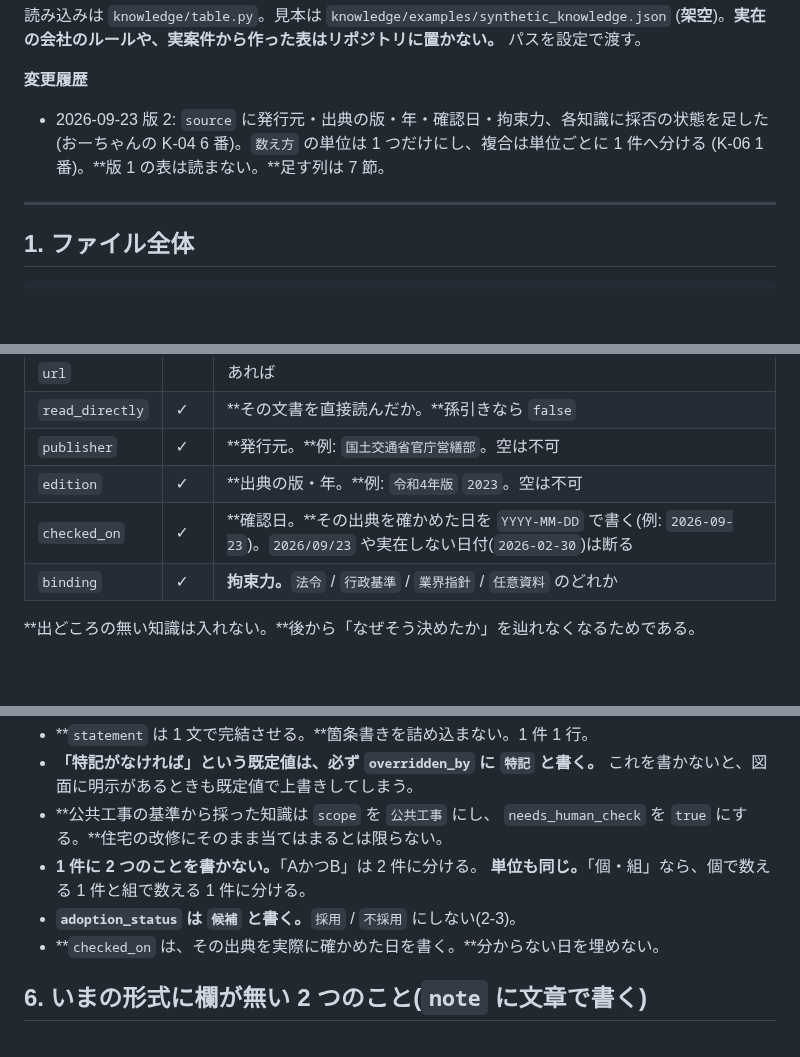
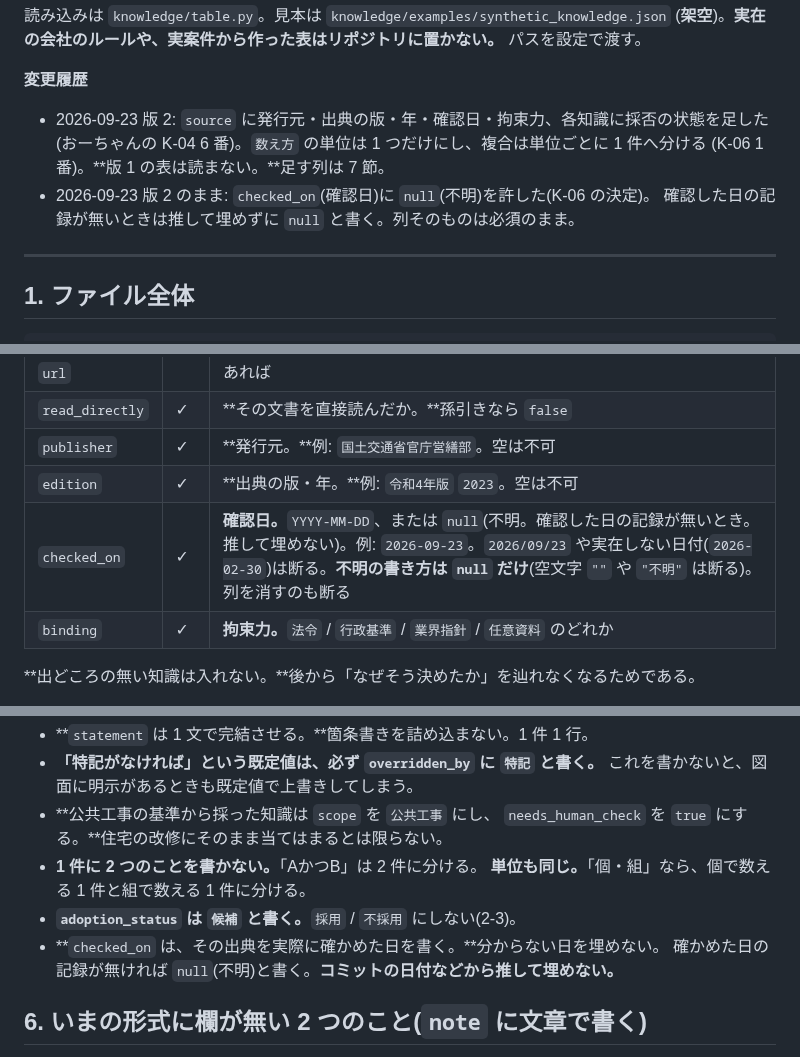
Before and after one commit to buildprotokyo-byte/-, a Markdown page: docs/knowledge/format.md, 3 parts joined by grey strips. GitHub-like rendering; blank space fills up the shorter version.

Commit message:
docs: 知識の表の形式で確認日に null(不明)を許すと書く(K-06 の決定)
Co-Authored-By: Claude Opus 5.5 (1M context) <noreply@anthropic.com>
Claude-Session: https://claude.ai/code/session_015PdVdmupM6Tjms47bv4Eui

```diff
--- a/docs/knowledge/format.md
+++ b/docs/knowledge/format.md
@@ -10,6 +10,8 @@
 - 2026-09-23 版 2: `source` に発行元・出典の版・年・確認日・拘束力、各知識に採否の状態を足した
   (おーちゃんの K-04 6 番)。`数え方` の単位は 1 つだけにし、複合は単位ごとに 1 件へ分ける
   (K-06 1 番)。**版 1 の表は読まない。**足す列は 7 節。
+- 2026-09-23 版 2 のまま: `checked_on`(確認日)に `null`(不明)を許した(K-06 の決定)。
+  確認した日の記録が無いときは推して埋めずに `null` と書く。列そのものは必須のまま。
 
 ---
 
@@ -60,7 +62,7 @@
 | `read_directly` | ✓ | **その文書を直接読んだか。**孫引きなら `false` |
 | `publisher` | ✓ | **発行元。**例: `国土交通省官庁営繕部`。空は不可 |
 | `edition` | ✓ | **出典の版・年。**例: `令和4年版` `2023`。空は不可 |
-| `checked_on` | ✓ | **確認日。**その出典を確かめた日を `YYYY-MM-DD` で書く(例: `2026-09-23`)。`2026/09/23` や実在しない日付(`2026-02-30`)は断る |
+| `checked_on` | ✓ | **確認日。**`YYYY-MM-DD`、または `null`(不明。確認した日の記録が無いとき。推して埋めない)。例: `2026-09-23`。`2026/09/23` や実在しない日付(`2026-02-30`)は断る。**不明の書き方は `null` だけ**(空文字 `""` や `"不明"` は断る)。列を消すのも断る |
 | `binding` | ✓ | **拘束力。**`法令` / `行政基準` / `業界指針` / `任意資料` のどれか |
 
 **出どころの無い知識は入れない。**後から「なぜそう決めたか」を辿れなくなるためである。
@@ -179,6 +181,7 @@ v8 10章13項・K-02 34 番)とは別の欄である。**読み込みは書か
   **単位も同じ。**「個・組」なら、個で数える 1 件と組で数える 1 件に分ける。
 - **`adoption_status` は `候補` と書く。**`採用` / `不採用` にしない(2-3)。
 - **`checked_on` は、その出典を実際に確かめた日を書く。**分からない日を埋めない。
+  確かめた日の記録が無ければ `null`(不明)と書く。**コミットの日付などから推して埋めない。**
 
 ## 6. **いまの形式に欄が無い 2 つのこと(`note` に文章で書く)**
 
```
